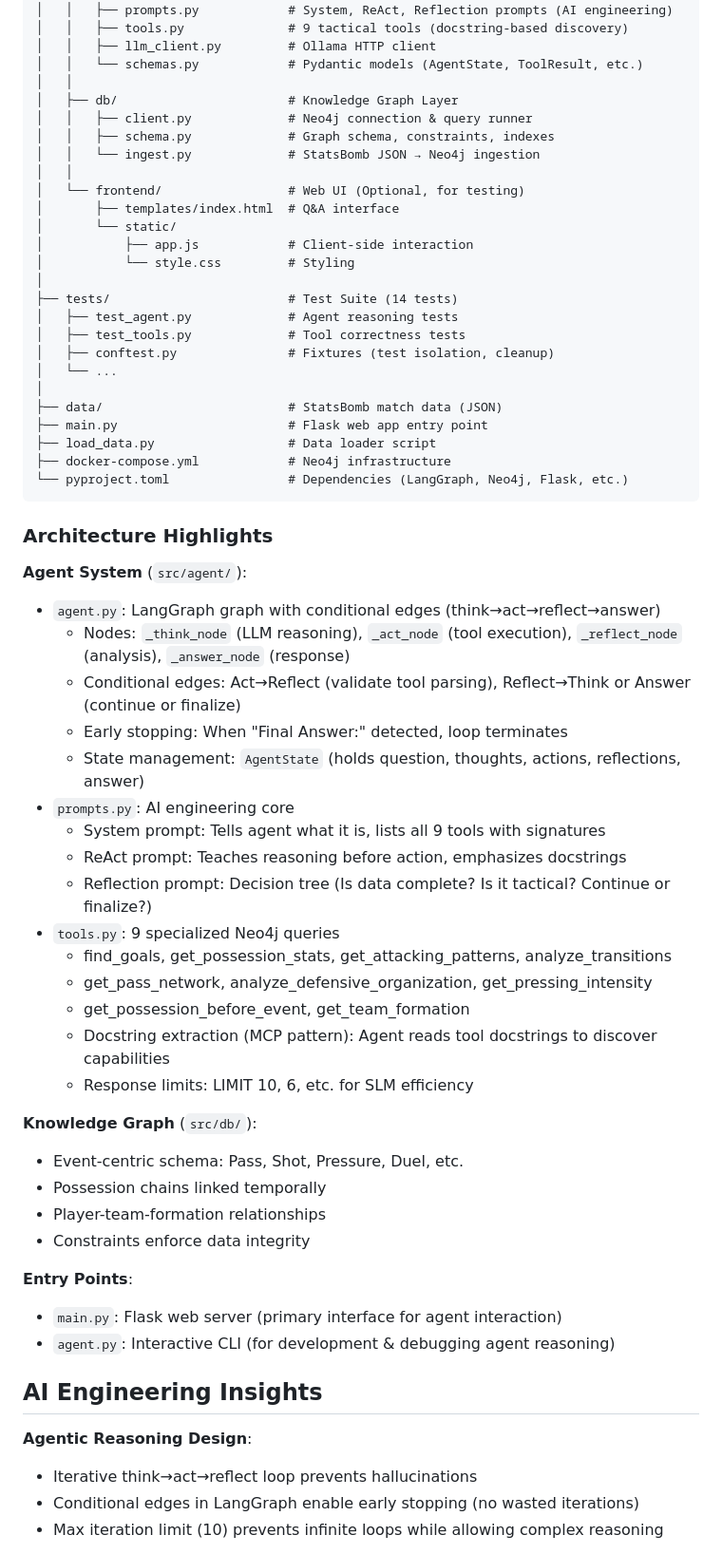
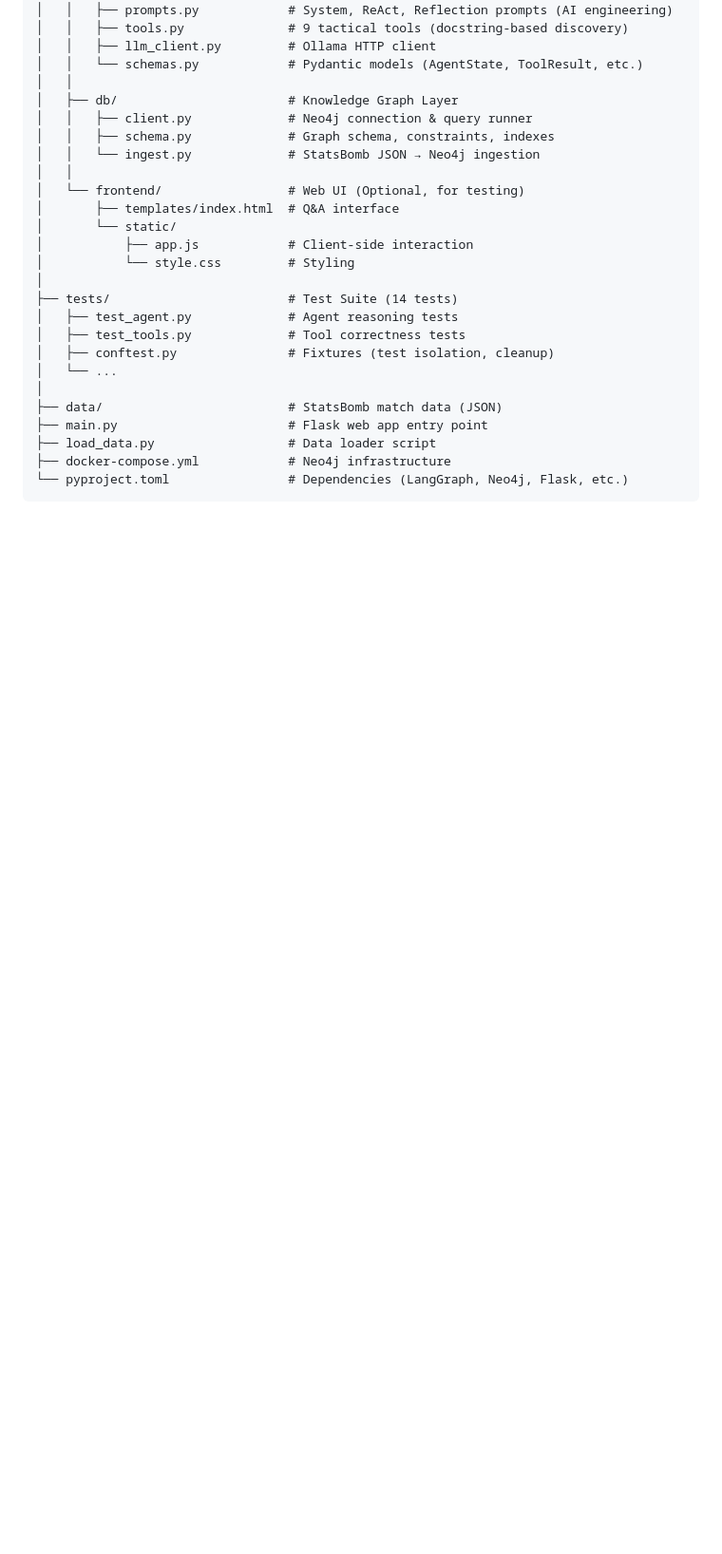
Before and after one commit to keshavnath/ai_tactico, a Markdown page: README.md, the part around one of its changes. Shown at 95% size. Rendered like a GitHub page; blank space fills up the shorter version.

Commit message:
Refine README formatting and content clarity
Updated README to remove unnecessary symbols and clarify sections.

````diff
--- a/README.md
+++ b/README.md
@@ -269,39 +269,3 @@ ai_tactico/
 └── pyproject.toml                # Dependencies (LangGraph, Neo4j, Flask, etc.)
 ```
 
-### Architecture Highlights
-
-**Agent System** (`src/agent/`):
-- `agent.py`: LangGraph graph with conditional edges (think→act→reflect→answer)
-  - Nodes: `_think_node` (LLM reasoning), `_act_node` (tool execution), `_reflect_node` (analysis), `_answer_node` (response)
-  - Conditional edges: Act→Reflect (validate tool parsing), Reflect→Think or Answer (continue or finalize)
-  - Early stopping: When "Final Answer:" detected, loop terminates
-  - State management: `AgentState` (holds question, thoughts, actions, reflections, answer)
-- `prompts.py`: AI engineering core
-  - System prompt: Tells agent what it is, lists all 9 tools with signatures
-  - ReAct prompt: Teaches reasoning before action, emphasizes docstrings
-  - Reflection prompt: Decision tree (Is data complete? Is it tactical? Continue or finalize?)
-- `tools.py`: 9 specialized Neo4j queries
-  - find_goals, get_possession_stats, get_attacking_patterns, analyze_transitions
-  - get_pass_network, analyze_defensive_organization, get_pressing_intensity
-  - get_possession_before_event, get_team_formation
-  - Docstring extraction (MCP pattern): Agent reads tool docstrings to discover capabilities
-  - Response limits: LIMIT 10, 6, etc. for SLM efficiency
-
-**Knowledge Graph** (`src/db/`):
-- Event-centric schema: Pass, Shot, Pressure, Duel, etc.
-- Possession chains linked temporally
-- Player-team-formation relationships
-- Constraints enforce data integrity
-
-**Entry Points**:
-- `main.py`: Flask web server (primary interface for agent interaction)
-- `agent.py`: Interactive CLI (for development & debugging agent reasoning)
-
-## AI Engineering Insights
-
-**Agentic Reasoning Design**:
-- Iterative think→act→reflect loop prevents hallucinations
-- Conditional edges in LangGraph enable early stopping (no wasted iterations)
-- Max iteration limit (10) prevents infinite loops while allowing complex reasoning
-
````
Also changed, not shown: other parts of README.md (+1 -24 lines).
